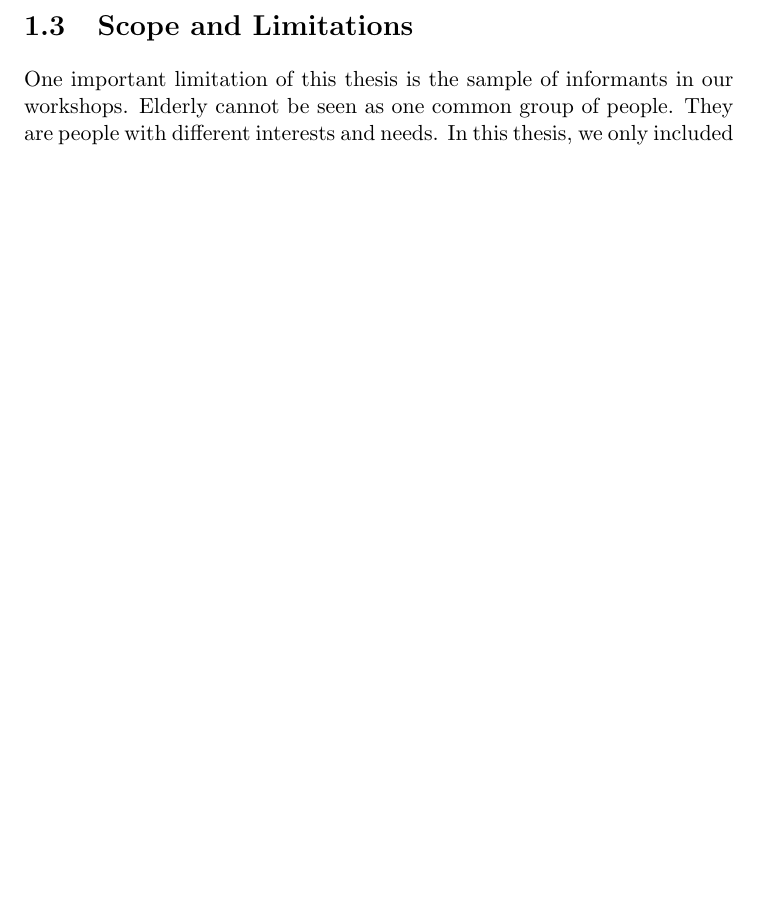
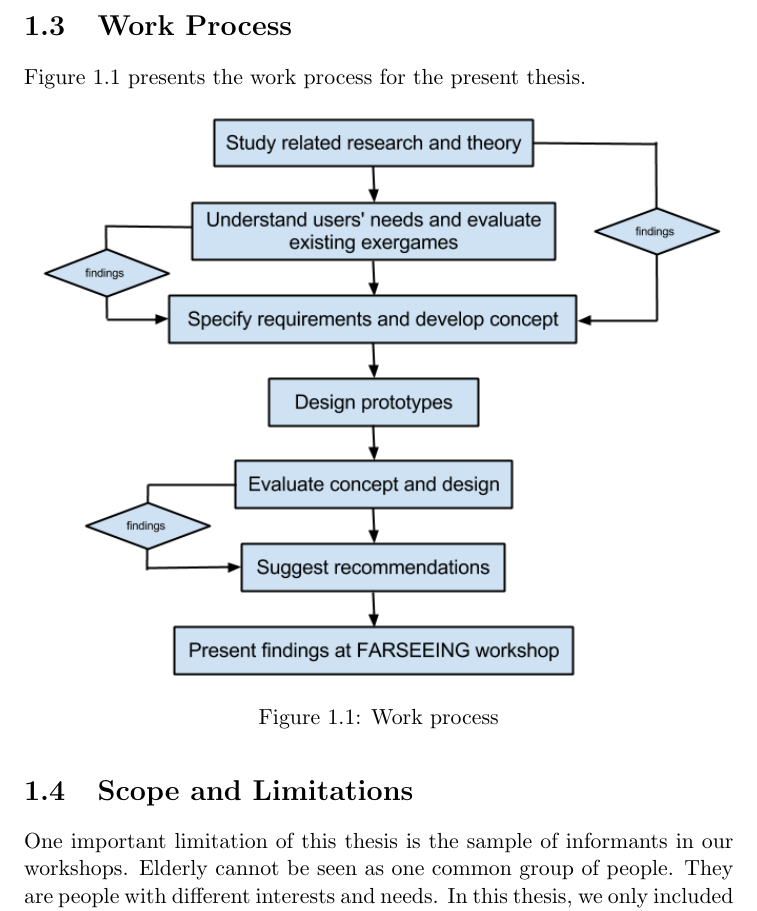
Before and after one commit to mathilwa/Master2013, a LaTeX thesis (report.tex, which reads introduction.tex): part of page 28 of 295, cut at the place of the change, the shorter picture padded with empty space. Compiled offline with pdfLaTeX.

Commit message:
added work process

```diff
--- a/introduction.tex
+++ b/introduction.tex
@@ -25,6 +25,15 @@ Based on the answers to research questions 1 and 2, and theory and knowledge abo
 
 Our contribution in this thesis is the development of system requirements and a concept for an exergame for elderly people. Some aspects from our previous project \cite{project} have been used as motivation for this thesis. A brief summary of this will be provided in Chapter \ref{chap:background}. To be able to understand the users, we have looked into challenges and motivating factors when it comes to engaging elderly to perform physical activity. This will be presented in Chapter \ref{chap:olderexercise}. For the reader to get an insight into what exergames are, we provide in Chapter \ref{chap:exergames} a brief overview of this. As we are making an exergame concept, we have studied important aspects related to game development for the older user, and summarised a set of guidelines that should be followed when developing for this group. This can be found in Chapter \ref{chap:exforseniors}. Understanding of the different elements included in a video game, as well as general system design, is needed to develop the exergame. We provide an introduction to these topics in Chapter \ref{chap:vg} and \ref{chap:generalsystemdesign}, respectively. In accordance with the importance of user involvement, we have conducted two workshops where we have engaged users in the development of the exergame. Informants were recruited by holding a presentation for "Seniornett", an organisation working with teaching the older population technology. This will be described in Section \ref{sec:recruitment}. Workshop 1 was conducted to observe and understand how a group of elderly people interact with commercial Xbox Kinect games. In this workshop, methods like questionnaire, participatory observation and focus group interviews were used. These methods are described in Chapter \ref{chap:metode}. We observed the informants play three games chosen by us, and followed with a focus group interview. A description of the execution, and findings from workshop 1, will be presented in Section \ref{sec:ws1} and in Chapter \ref{chap:findW1}, respectively. The main focus for this thesis has been to specify system requirements and create design for a concept for an exergame for elderly people. This work has been based upon information gathered from theory, previous studies and findings from workshop 1. The design was presented by making prototypes. The exergame concept is the most important contribution in this thesis, and will be presented in Chapter \ref{chap:concept}. The concept was presented in a second workshop, to be evaluated by the users. The execution of, and findings from, workshop 2 are presented in Section \ref{sec:ws2} and Chapter \ref{chap:findW2}. In our discussion, provided in Chapter \ref{chap:discussion}, we provide a detailed description of future work for an exergame for elderly, based upon findings from workshop 2. This thesis provides general guidelines for how to design an exergame for elderly, and can be used in the continuation of our exergame concept, or in the development of a new exergame. The main findings in this thesis, together with the design proposal, have been presented in a workshop with the EU-project FARSEEING \footnote{FARSEEING is a collaborative European Commission funded research project, which are working on promoting healthy, independent living for elderly people with the use of technology. See http://farseeingresearch.eu/ for more information.}.
 
+\section{Work Process}
+Figure \ref{fig:workflow} presents the work process for the present thesis.
+\begin{figure} [H]
+\centering
+\includegraphics[scale=0.7]{Workflow.png}
+\caption[Work process]{Work process}
+\label{fig:workflow}
+\end{figure}
+
 \section{Scope and Limitations}
 One important limitation of this thesis is the sample of informants in our workshops. Elderly cannot be seen as one common group of people. They are people with different interests and needs. In this thesis, we only included one small group of elderly. Due to time limits before the first workshop, which was critical for our further work, we only recruited informants from the organisation "Seniornett". We did not have the time to look into other arenas for recruiting. The informants had never played video games before, which made it challenging to include them in the development process of the exergame concept. Gathering a group of elderly, and observing them while they played different Xbox Kinect games, is not observing a natural setting. This made it difficult to fit this study into defined research methodologies. The last limitation concerns the choice of how we presented our design. We used prototypes, but limited them to not involve any interaction, even though they represent scenarios for a highly interactive game.
 
```
Also changed, not shown: Workflow.png (added).
